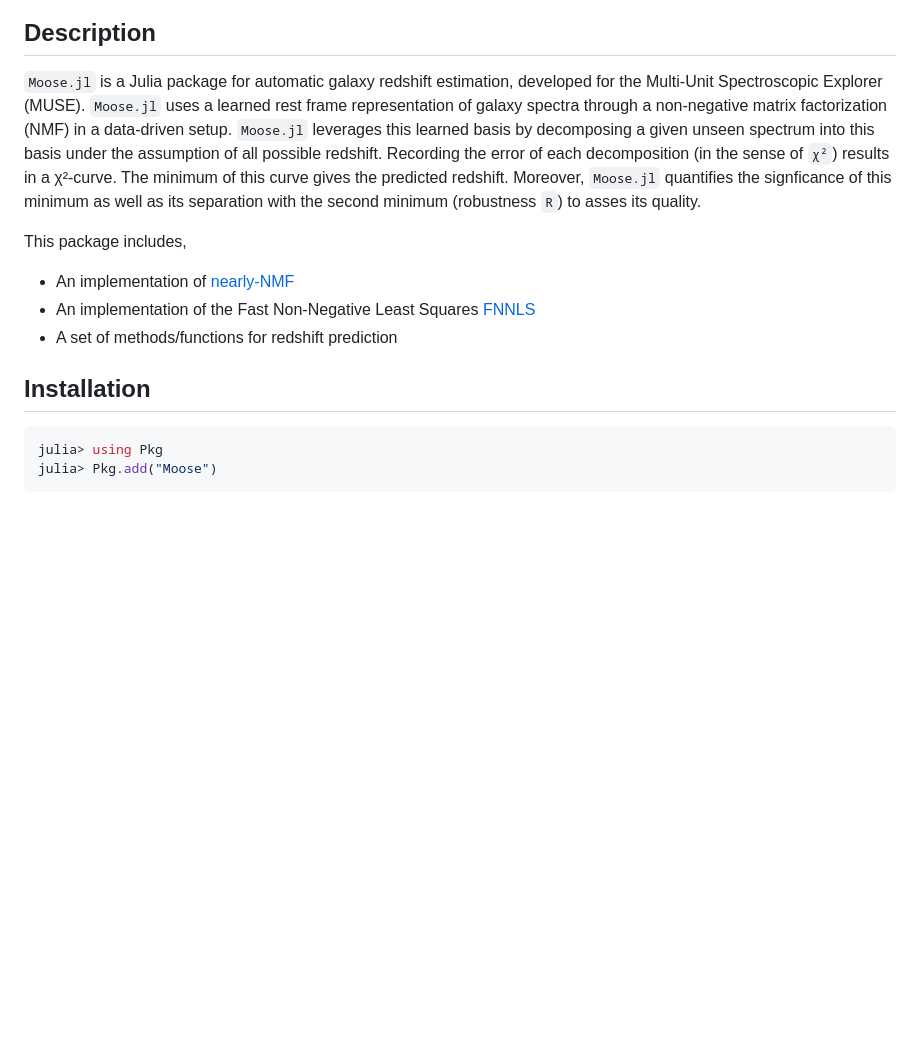
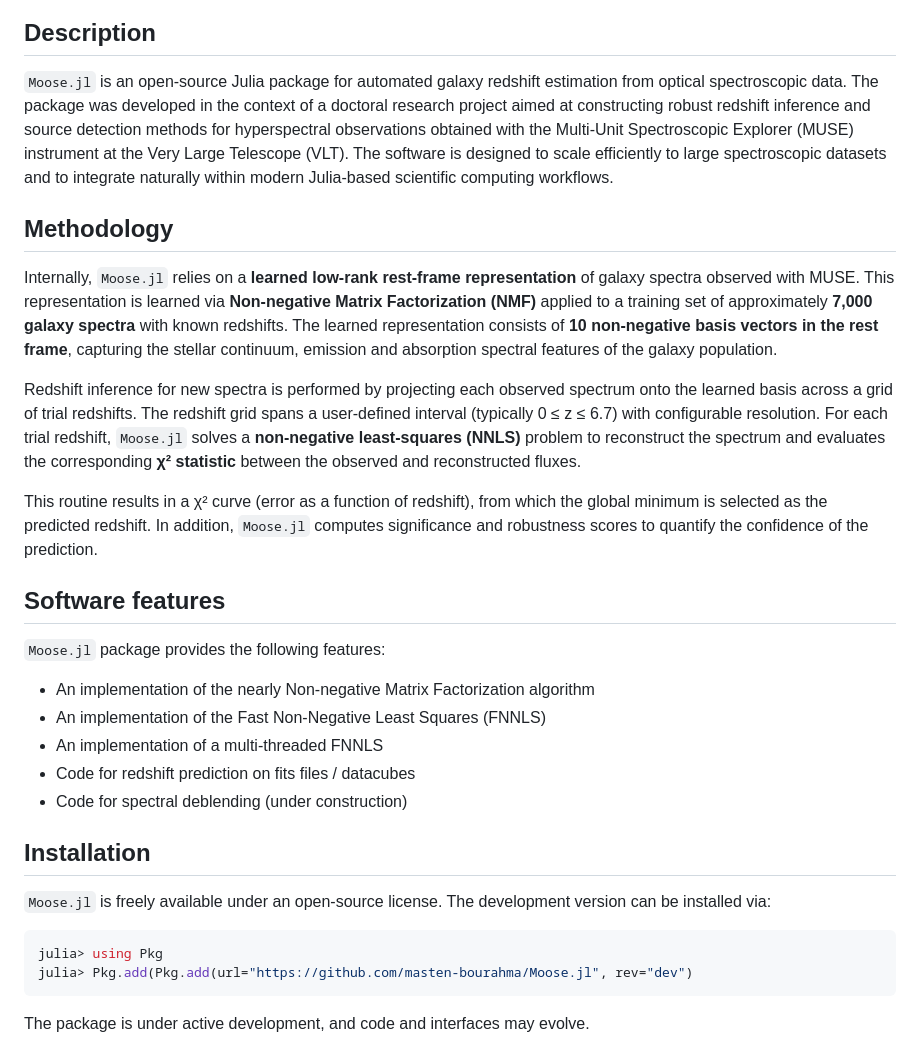
Before and after one commit to masten-bourahma/Moose.jl, a Markdown page: README.md, the part around one of its changes. Drawn GitHub-style; blank space fills up the shorter version.

Commit message:
new version of Readme

````diff
--- a/README.md
+++ b/README.md
@@ -9,17 +5,28 @@
 
 ## Description
-`Moose.jl` is a Julia package for automatic galaxy redshift estimation, developed for the Multi-Unit Spectroscopic Explorer (MUSE). `Moose.jl` uses a learned rest frame representation of galaxy spectra through a non-negative matrix factorization (NMF) in a data-driven setup. `Moose.jl` leverages this learned basis by decomposing a given unseen spectrum into this basis under the assumption of all possible redshift. Recording the error of each decomposition (in the sense of `χ²`) results in a χ²-curve. The minimum of this curve gives the predicted redshift. Moreover, `Moose.jl` quantifies the signficance of this minimum as well as its separation with the second minimum (robustness `R`) to asses its quality.
+`Moose.jl` is an open-source Julia package for automated galaxy redshift estimation from optical spectroscopic data. The package was developed in the context of a doctoral research project aimed at constructing robust redshift inference and source detection methods for hyperspectral observations obtained with the Multi-Unit Spectroscopic Explorer (MUSE) instrument at the Very Large Telescope (VLT). The software is designed to scale efficiently to large spectroscopic datasets and to integrate naturally within modern Julia-based scientific computing workflows.
 
-This package includes,
-- An implementation of [nearly-NMF]()
-- An implementation of the Fast Non-Negative Least Squares [FNNLS]()
-- A set of methods/functions for redshift prediction
+## Methodology
+Internally, `Moose.jl` relies on a **learned low-rank rest-frame representation** of galaxy spectra observed with MUSE. This representation is learned via **Non-negative Matrix Factorization (NMF)** applied to a training set of approximately **7,000 galaxy spectra** with known redshifts. The learned representation consists of **10 non-negative basis vectors in the rest frame**, capturing the stellar continuum, emission and absorption spectral features of the galaxy population.
+
+Redshift inference for new spectra is performed by projecting each observed spectrum onto the learned basis across a grid of trial redshifts. The redshift grid spans a user-defined interval (typically  0 ≤ z ≤ 6.7) with configurable resolution. For each trial redshift, `Moose.jl` solves a **non-negative least-squares (NNLS)** problem to reconstruct the spectrum and evaluates the corresponding **χ² statistic** between the observed and reconstructed fluxes.
+
+This routine results in a χ² curve (error as a function of redshift), from which the global minimum is selected as the predicted redshift. In addition, `Moose.jl` computes significance and robustness scores to quantify the confidence of the prediction.
+
+## Software features
+`Moose.jl` package provides the following features:
+* An implementation of the nearly Non-negative Matrix Factorization algorithm
+* An implementation of the Fast Non-Negative Least Squares (FNNLS)
+* An implementation of a multi-threaded FNNLS
+* Code for redshift prediction on fits files / datacubes
+* Code for spectral deblending (under construction)
 
 
 ## Installation
-
+`Moose.jl` is freely available under an open-source license. The development version can be installed via:
 ```julia REPL
 julia> using Pkg
-julia> Pkg.add("Moose")
+julia> Pkg.add(Pkg.add(url="https://github.com/masten-bourahma/Moose.jl", rev="dev")
 ```
+The package is under active development, and code and interfaces may evolve.
 
````
Also changed, not shown: other parts of README.md (+4 -35 lines).
